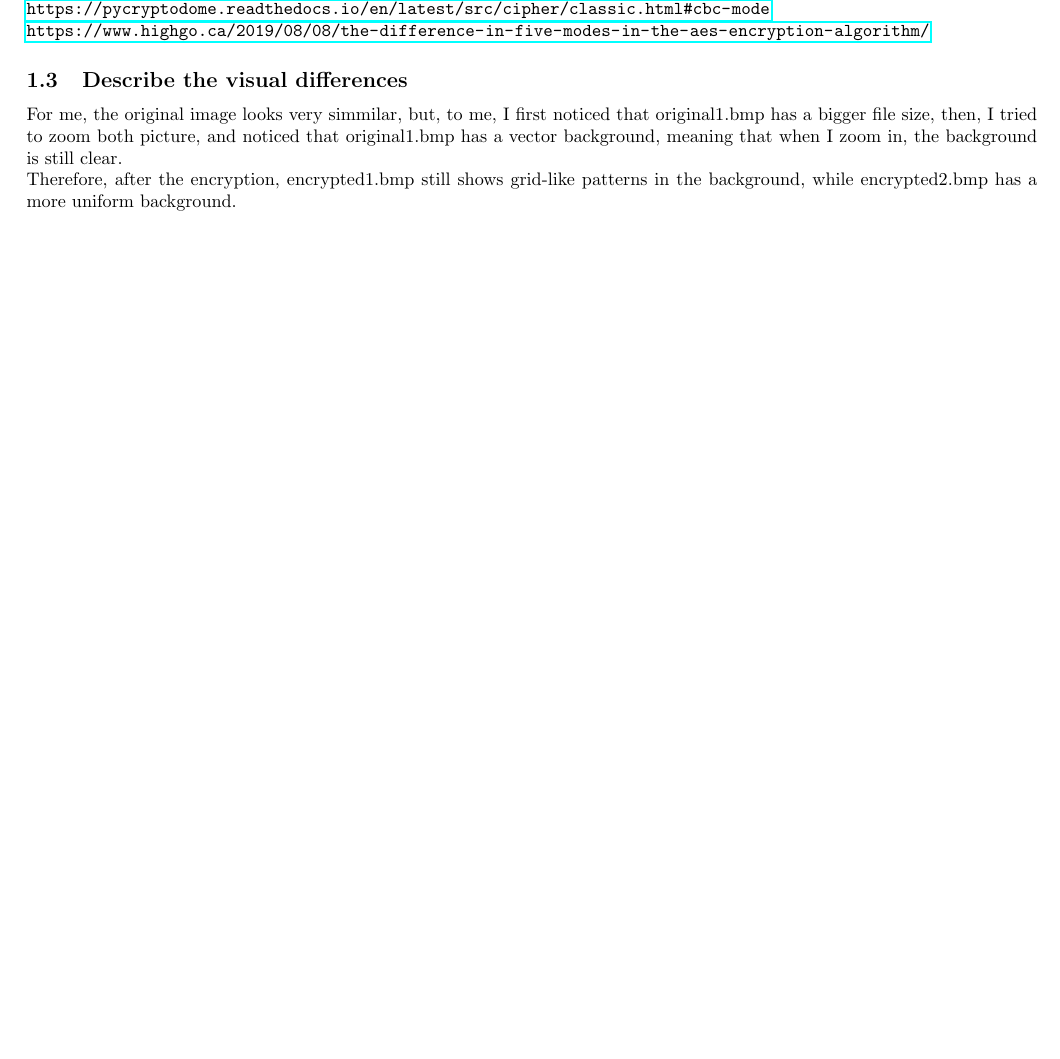
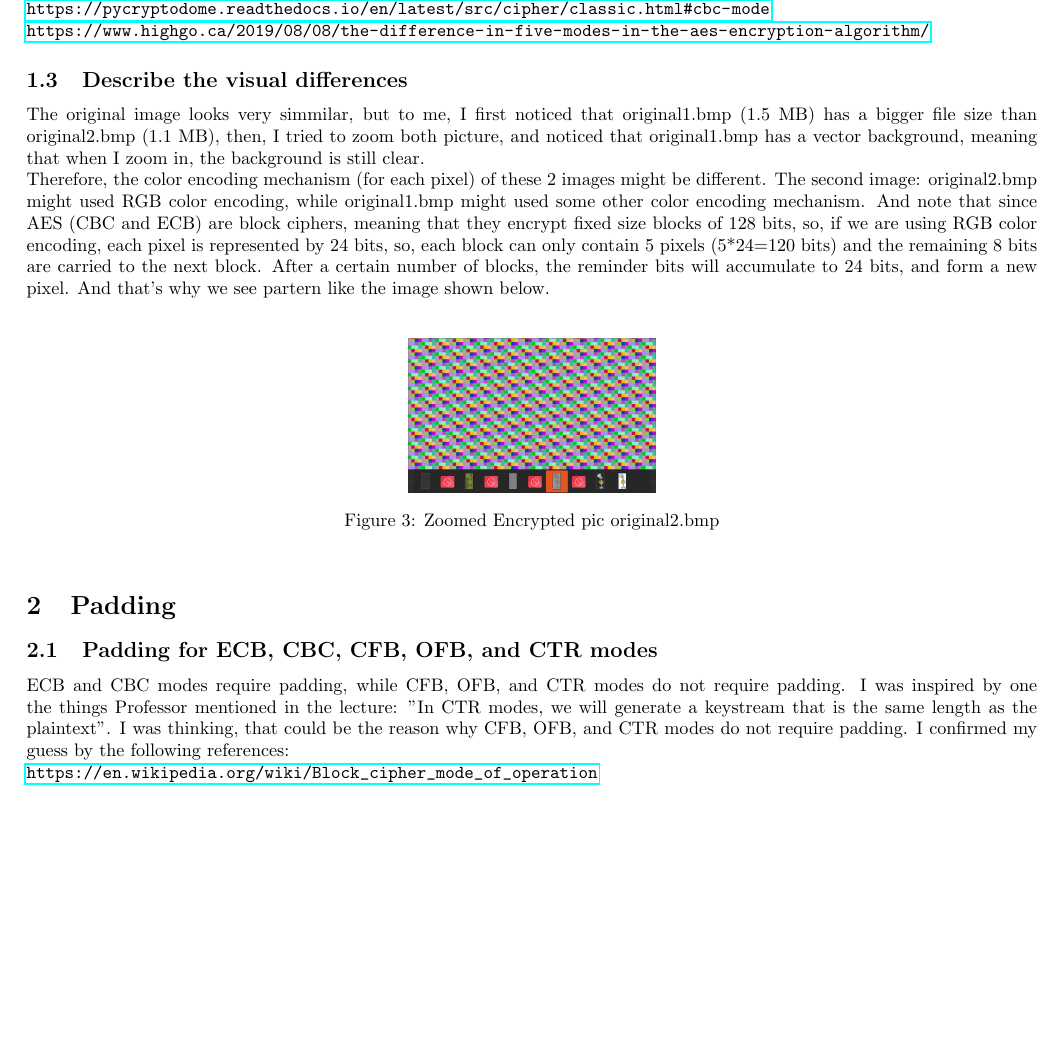
Before and after one commit to LikeWang10067/CISC866, a LaTeX document (A1/Report1.tex): part of page 2 of 2, cut so that both start at the same text, the shorter picture padded with empty space. Compiled offline with pdfLaTeX.

Commit message:
added solns for A1 2.1

```diff
--- a/A1/Report1.tex
+++ b/A1/Report1.tex
@@ -81,7 +81,29 @@ Check the following references for detailed information:\\
 \url{https://www.highgo.ca/2019/08/08/the-difference-in-five-modes-in-the-aes-encryption-algorithm/}
 
 \subsection{Describe the visual differences}
-For me, the original image looks very simmilar, but, to me, I first noticed that original1.bmp has a bigger file size, then, I tried to zoom both picture, and noticed that original1.bmp has a vector background, meaning that when I zoom in, the background is still clear.\\
-Therefore, after the encryption, encrypted1.bmp still shows grid-like patterns in the background, while encrypted2.bmp has a more uniform background.
+The original image looks very simmilar, but to me, I first noticed that original1.bmp (1.5 MB) has a bigger file size
+than original2.bmp (1.1 MB), then, I tried to zoom both picture, and noticed that original1.bmp has a vector background,
+meaning that when I zoom in, the background is still clear.\\
+Therefore, the color encoding mechanism (for each pixel) of these 2 images might be different. The second image:
+original2.bmp might used RGB color encoding, while original1.bmp might used some other color encoding mechanism.
+And note that since AES (CBC and ECB) are block ciphers, meaning that they encrypt fixed size blocks of 128 bits,
+so, if we are using RGB color encoding, each pixel is represented by 24 bits, so, each block can only contain
+5 pixels (5*24=120 bits) and the remaining 8 bits are carried to the next block. After a certain number of blocks,
+the reminder bits will accumulate to 24 bits, and form a new pixel. And that's why we see partern like the image
+shown below.\\
+\begin{figure}[h]
+    \centering
+    \includegraphics[height=3cm]{images/slash_pattern.png}
+    \caption{Zoomed Encrypted pic original2.bmp}
+\end{figure}
+
+\section{Padding}
+\subsection{Padding for ECB, CBC, CFB, OFB, and CTR modes}
+ECB and CBC modes require padding, while CFB, OFB, and CTR modes do not require padding. I was inspired by one the things
+Professor mentioned in the lecture: "In CTR modes, we will generate a keystream that is the same length as the plaintext".
+I was thinking, that could be the reason why CFB, OFB, and CTR modes do not require padding. I confirmed my guess by
+the following references:\\
+\url{https://en.wikipedia.org/wiki/Block_cipher_mode_of_operation}\\
+
 
 \end{document}
```
Also changed, not shown: A1/images/slash_pattern.png (added), A1/Report1.tex (6 more changed lines), 6 other files.
